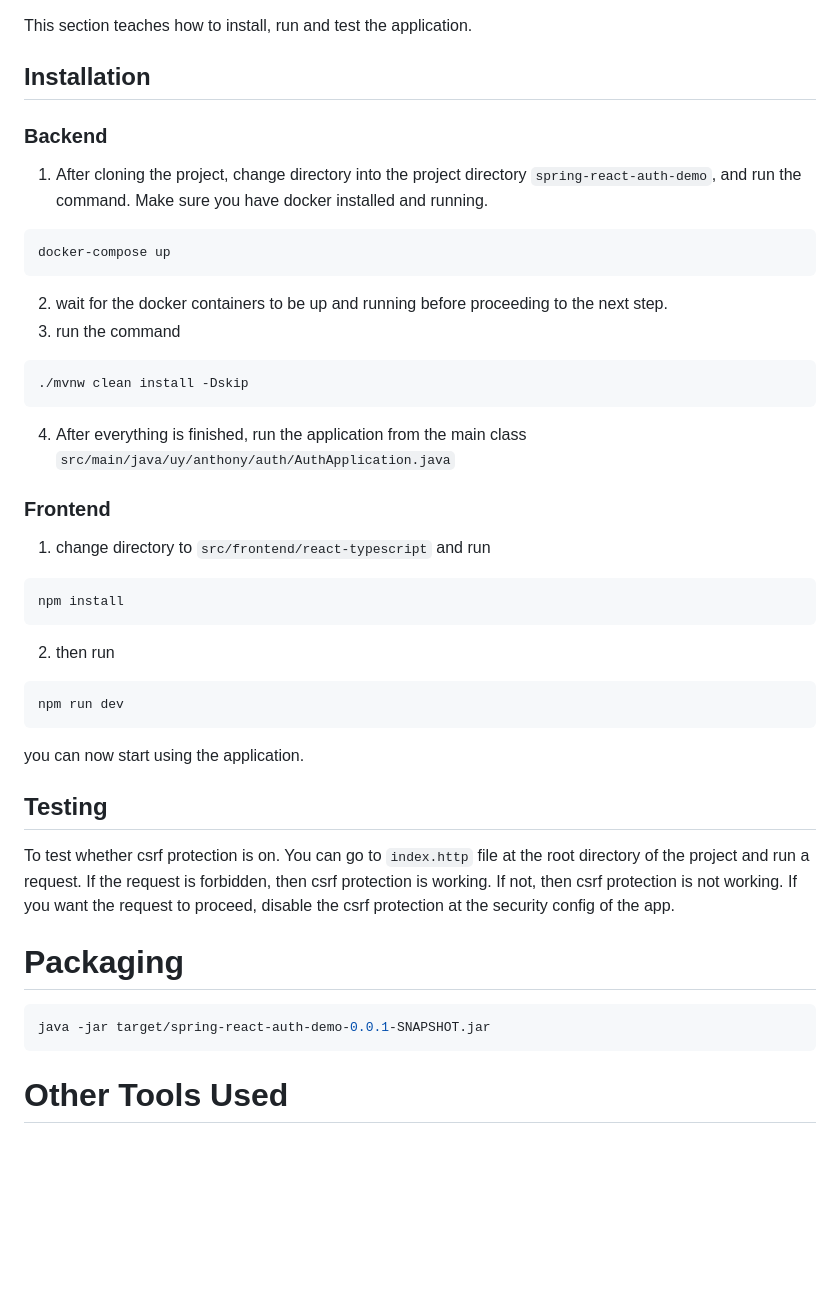
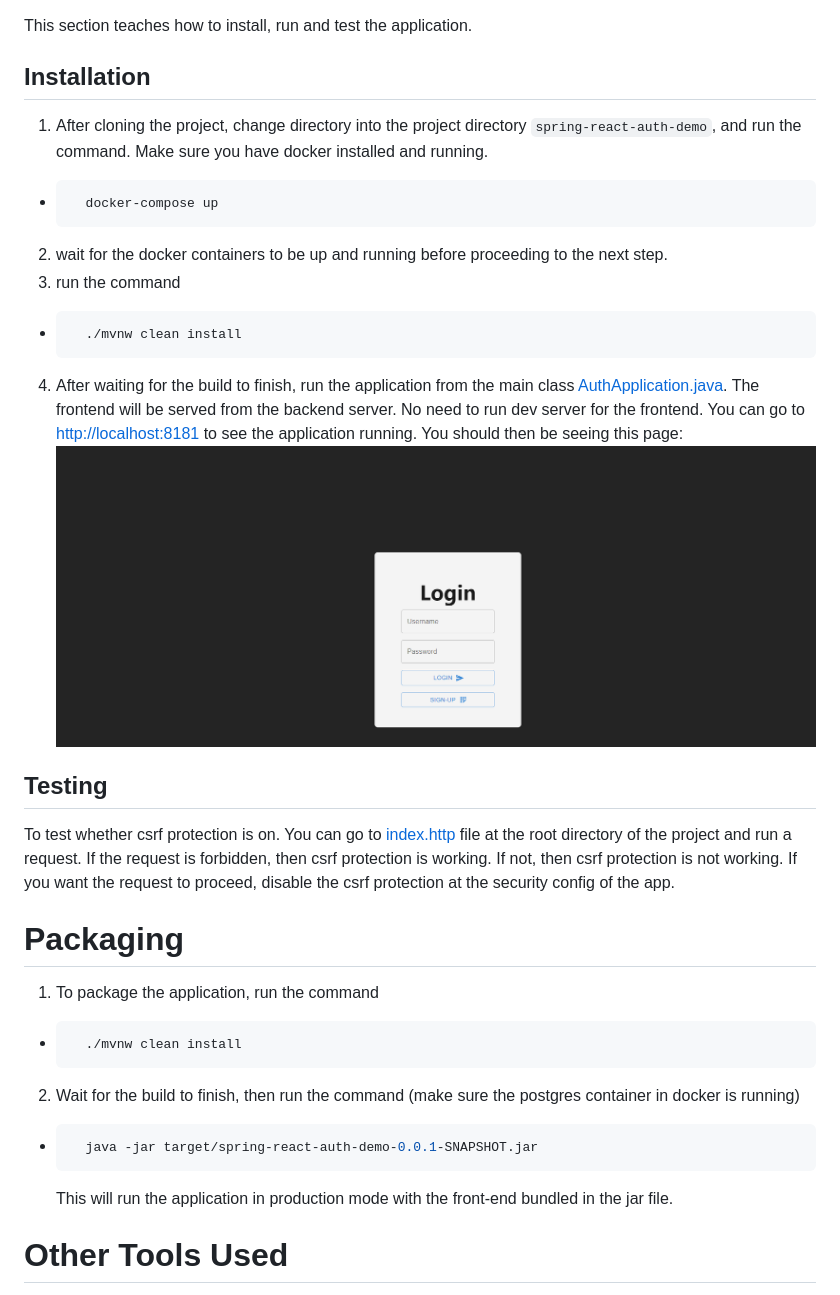
Before and after one commit to pixelDigitTony/spring-react-auth-demo, a Markdown page: README.md, the part around the change printed below. GitHub-like rendering; pictures changed too: img/login-page.png (added); blank space fills up the shorter version.

Commit message:
docs: updated README.md and removed unnecessary implementation of web configurer at main class

````diff
--- a/README.md
+++ b/README.md
@@ -19,41 +19,33 @@ This section teaches how to install, run and test the application.
 
 ## Installation
 
-### Backend
-
 1. After cloning the project, change directory into the project directory `spring-react-auth-demo`, and run the command. Make sure you have docker installed and running.
-```sh
-docker-compose up
-```
+* ```sh
+    docker-compose up
+    ```
 2. wait for the docker containers to be up and running before proceeding to the next step.
 3. run the command
-```bash
-./mvnw clean install -Dskip
-```
-4. After everything is finished, run the application from the main class `src/main/java/uy/anthony/auth/AuthApplication.java`
-
-### Frontend
-1. change directory to `src/frontend/react-typescript` and run
-```sh
-npm install
-```
-2. then run
-```sh
-npm run dev
-```
-you can now start using the application.
+* ```bash
+    ./mvnw clean install
+    ```
+4. After waiting for the build to finish, run the application from the main class [AuthApplication.java](src/main/java/uy/anthony/auth/AuthApplication.java). The frontend will be served from the backend server. No need to run dev server for the frontend. You can go to [http://localhost:8181](http://localhost:8181) to see the application running.
+   You should then be seeing this page:
+    ![login page](img/login-page.png)
 
 ## Testing
 
-To test whether csrf protection is on. You can go to `index.http` file at the root directory of the project and run a request. If the request is forbidden, then csrf protection is working. If not, then csrf protection is not working. If you want the request to proceed, disable the csrf protection at the security config of the app.
+To test whether csrf protection is on. You can go to [index.http](./index.http) file at the root directory of the project and run a request. If the request is forbidden, then csrf protection is working. If not, then csrf protection is not working. If you want the request to proceed, disable the csrf protection at the security config of the app.
 
 # Packaging
-
-```sh
-java -jar target/spring-react-auth-demo-0.0.1-SNAPSHOT.jar
-```
-
-
+1. To package the application, run the command
+* ```sh
+    ./mvnw clean install
+    ```
+2. Wait for the build to finish, then run the command (make sure the postgres container in docker is running)
+* ```sh
+    java -jar target/spring-react-auth-demo-0.0.1-SNAPSHOT.jar
+    ```
+    This will run the application in production mode with the front-end bundled in the jar file.
 
 # Other Tools Used
 
````
Also changed, not shown: other parts of README.md (+1 -1 lines), 3 other files.
